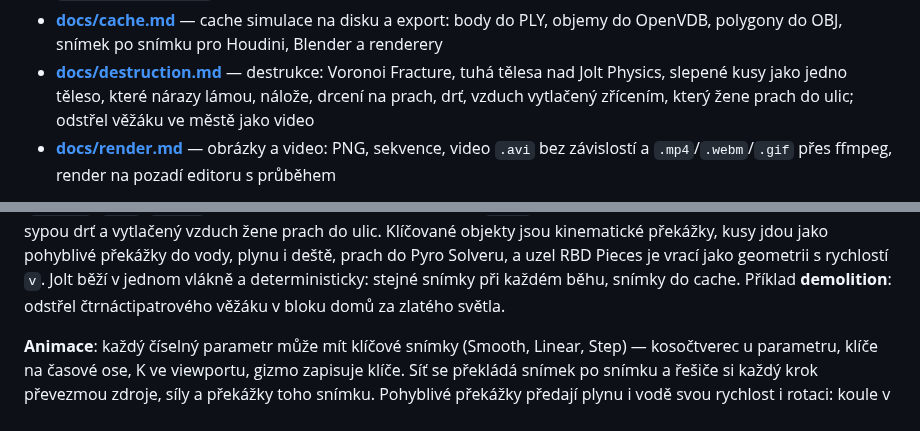
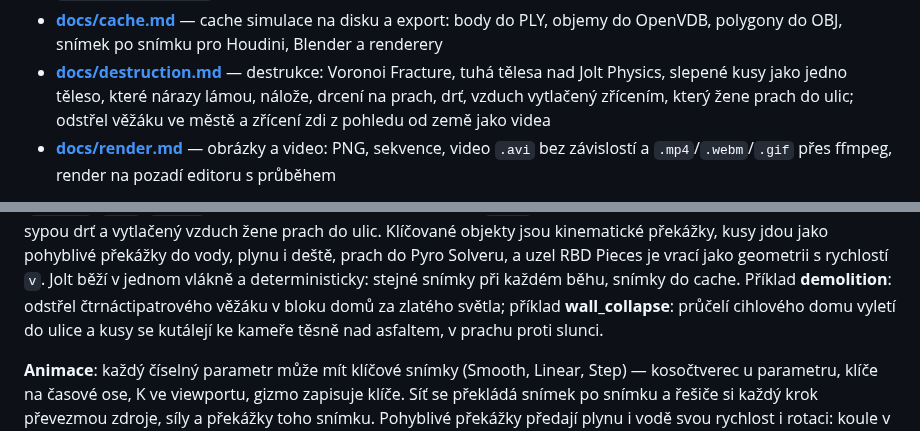
Before and after one commit to Martinfx/OpenHoudiny, a Markdown page: README.md, 2 parts joined by grey strips. GitHub-like rendering.

```diff
--- a/README.md
+++ b/README.md
@@ -34,7 +34,8 @@ okna.
 - **[docs/destruction.md](docs/destruction.md)** — destrukce: Voronoi
   Fracture, tuhá tělesa nad Jolt Physics, slepené kusy jako jedno těleso,
   které nárazy lámou, nálože, drcení na prach, drť, vzduch vytlačený
-  zřícením, který žene prach do ulic; odstřel věžáku ve městě jako video
+  zřícením, který žene prach do ulic; odstřel věžáku ve městě a zřícení
+  zdi z pohledu od země jako videa
 - **[docs/render.md](docs/render.md)** — obrázky a video: PNG, sekvence,
   video `.avi` bez závislostí a `.mp4`/`.webm`/`.gif` přes ffmpeg, render na
   pozadí editoru s průběhem
@@ -209,7 +210,9 @@ překážky do vody, plynu i deště, prach do Pyro Solveru, a uzel RBD Pieces
 je vrací jako geometrii s rychlostí `v`. Jolt běží v jednom vlákně
 a deterministicky: stejné snímky při každém běhu, snímky do cache.
 Příklad **demolition**: odstřel čtrnáctipatrového věžáku v bloku domů
-za zlatého světla.
+za zlatého světla; příklad **wall_collapse**: průčelí cihlového domu
+vyletí do ulice a kusy se kutálejí ke kameře těsně nad asfaltem, v prachu
+proti slunci.
 
 **Animace**: každý číselný parametr může mít klíčové snímky (Smooth, Linear,
 Step) — kosočtverec u parametru, klíče na časové ose, K ve viewportu, gizmo
```
Also changed, not shown: docs/destruction.md (+29 -3 lines), docs/pyro.md (+4 -3 lines), docs/img/demolition.png, 6 other files.
